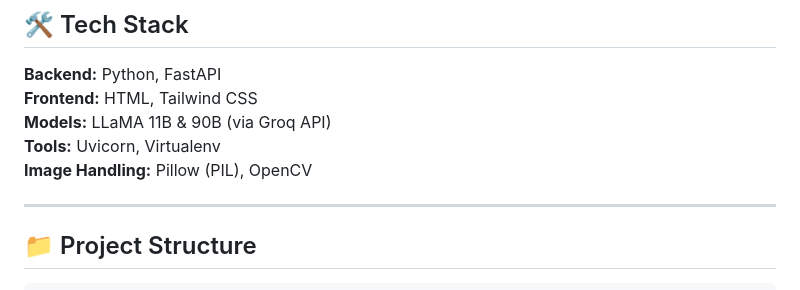
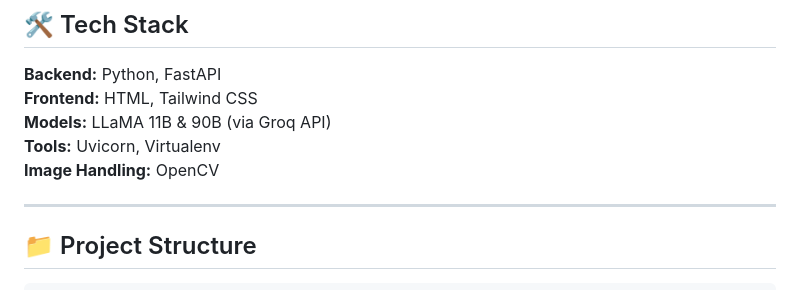
Before and after one commit to Kushal0006/ai-medical-chatbot-multimodal-groq-llama, a Markdown page: README.md, the part around one of its changes. GitHub-like rendering.

```diff
--- a/README.md
+++ b/README.md
@@ -23,7 +23,7 @@ By integrating powerful **multi-modal AI** with a clean, responsive frontend, th
 **Frontend:** HTML, Tailwind CSS
 **Models:** LLaMA 11B & 90B (via Groq API)
 **Tools:** Uvicorn, Virtualenv
-**Image Handling:** Pillow (PIL), OpenCV
+**Image Handling:** OpenCV
 
 ---
 
```
Also changed, not shown: other parts of README.md (+11 -11 lines).
